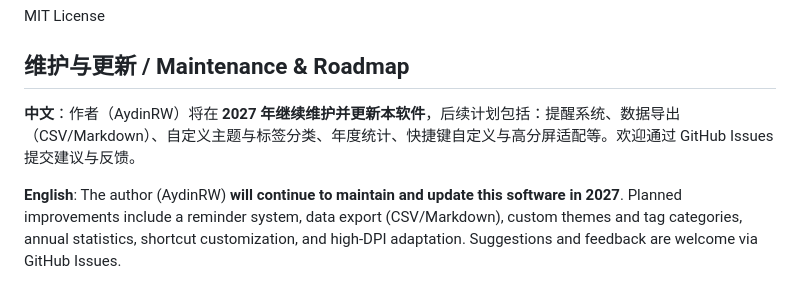
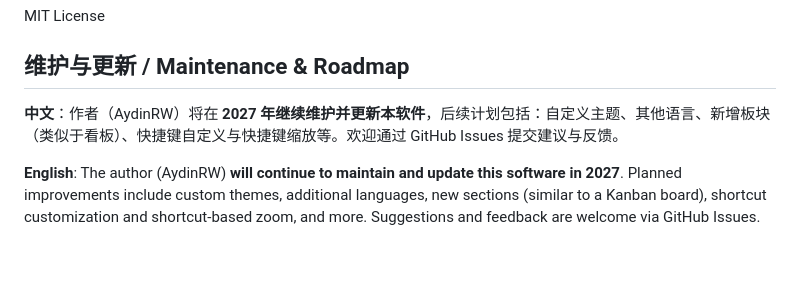
Before and after one commit to AydinRW/OmniSight, a Markdown page: README.md, the part around the change. Drawn GitHub-style; blank space fills up the shorter version.

Commit message:
README：更新维护与更新的后续计划文案（中英同步）

```diff
--- a/README.md
+++ b/README.md
@@ -145,6 +145,6 @@ MIT License
 
 ## 维护与更新 / Maintenance & Roadmap
 
-**中文**：作者（AydinRW）将在 **2027 年继续维护并更新本软件**，后续计划包括：提醒系统、数据导出（CSV/Markdown）、自定义主题与标签分类、年度统计、快捷键自定义与高分屏适配等。欢迎通过 GitHub Issues 提交建议与反馈。
+**中文**：作者（AydinRW）将在 **2027 年继续维护并更新本软件**，后续计划包括：自定义主题、其他语言、新增板块（类似于看板）、快捷键自定义与快捷键缩放等。欢迎通过 GitHub Issues 提交建议与反馈。
 
-**English**: The author (AydinRW) **will continue to maintain and update this software in 2027**. Planned improvements include a reminder system, data export (CSV/Markdown), custom themes and tag categories, annual statistics, shortcut customization, and high-DPI adaptation. Suggestions and feedback are welcome via GitHub Issues.
+**English**: The author (AydinRW) **will continue to maintain and update this software in 2027**. Planned improvements include custom themes, additional languages, new sections (similar to a Kanban board), shortcut customization and shortcut-based zoom, and more. Suggestions and feedback are welcome via GitHub Issues.
```
